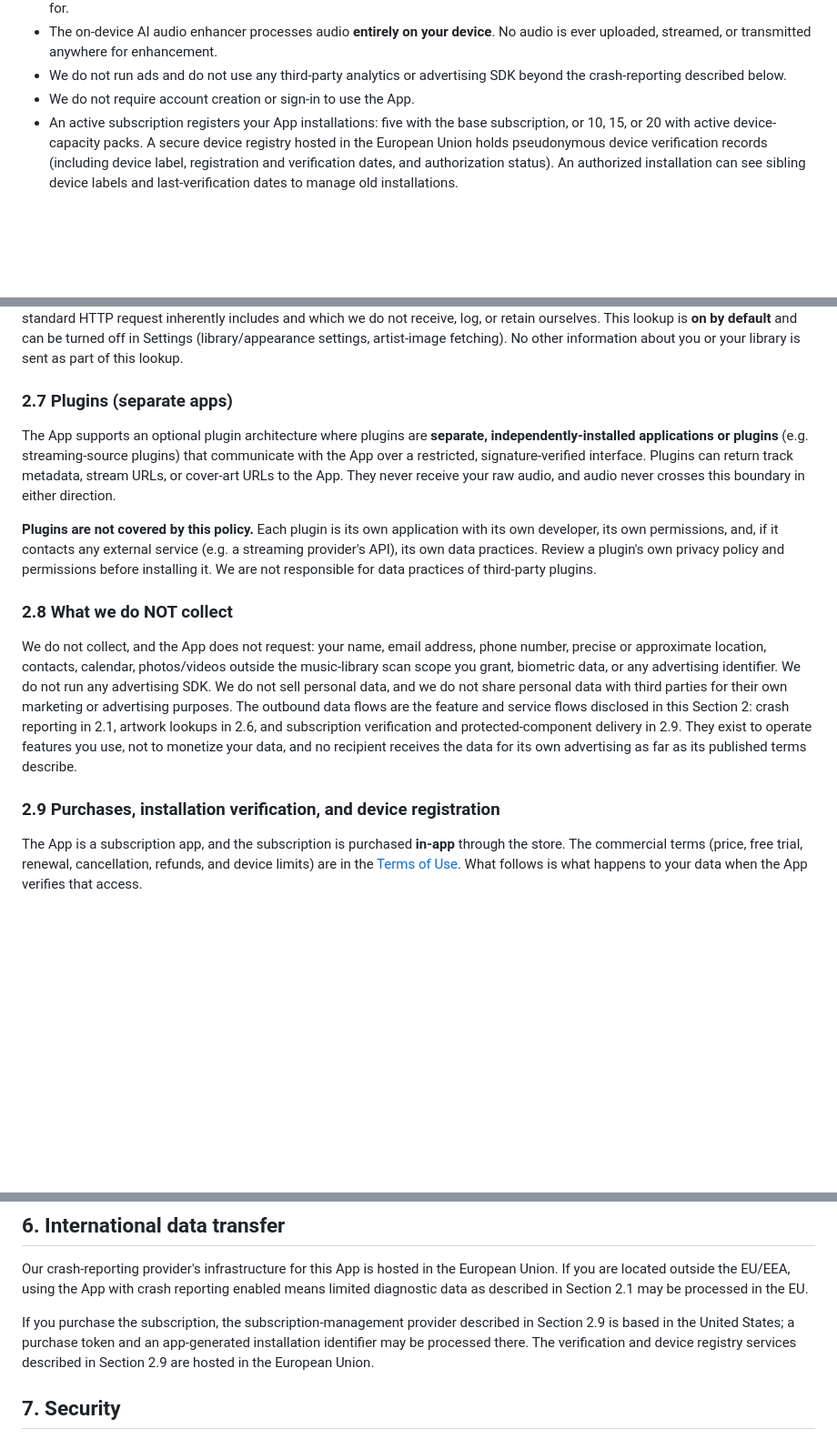
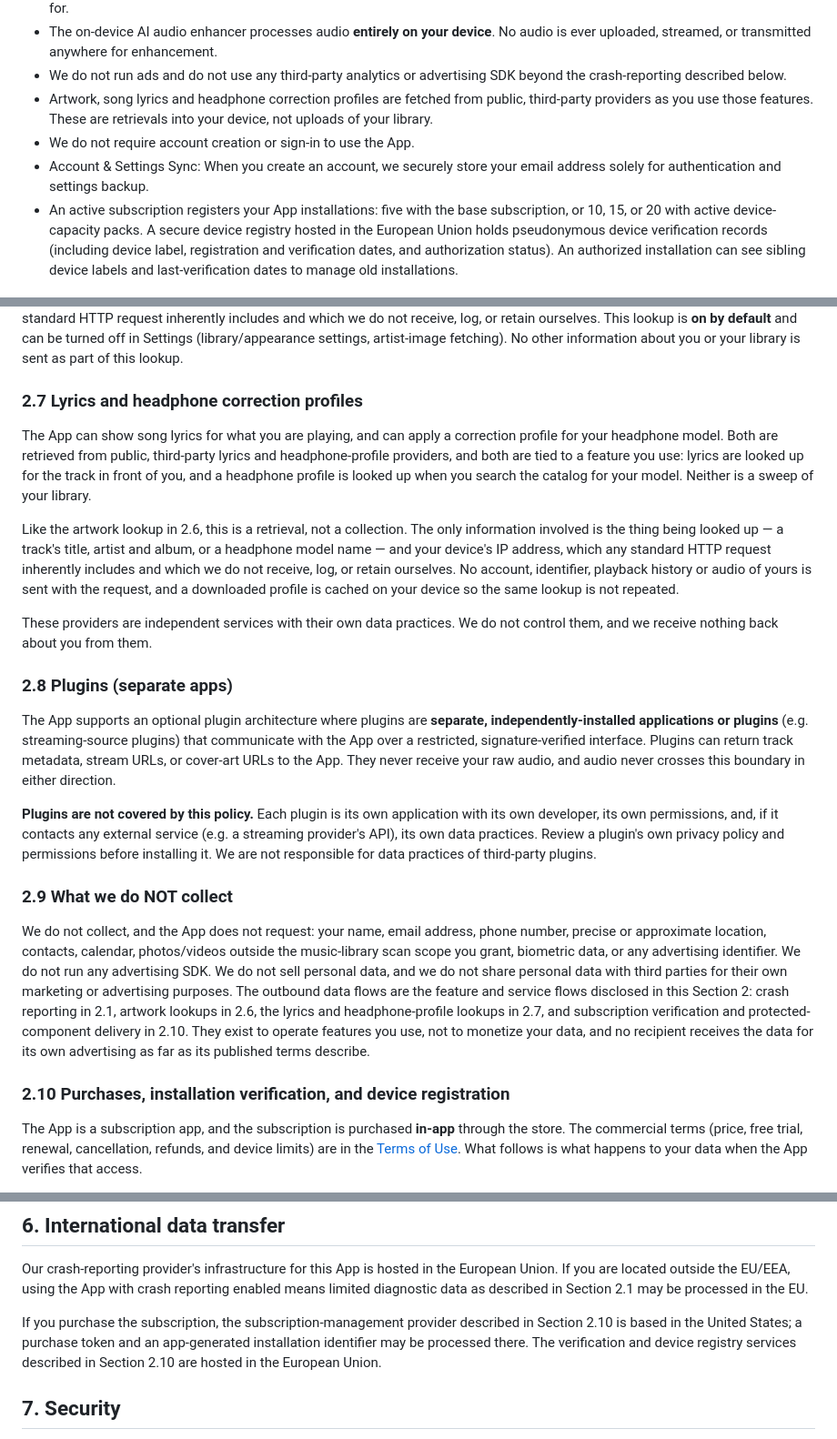
Before and after one commit to STUkh/bitperfect-player-website, a Markdown page: src/PRIVACY_POLICY.md, 3 parts joined by grey strips. Shown at 91% size. Drawn GitHub-style; blank space fills up the shorter version.

Commit message:
docs(legal): update privacy policy and terms for account sync

```diff
--- a/src/PRIVACY_POLICY.md
+++ b/src/PRIVACY_POLICY.md
@@ -28,7 +28,11 @@ Contact: support@bit-perfect.com
   enhancement.
 - We do not run ads and do not use any third-party analytics or advertising
   SDK beyond the crash-reporting described below.
+- Artwork, song lyrics and headphone correction profiles are fetched from
+  public, third-party providers as you use those features. These are
+  retrievals into your device, not uploads of your library.
 - We do not require account creation or sign-in to use the App.
+- Account & Settings Sync: When you create an account, we securely store your email address solely for authentication and settings backup.
 - An active subscription registers your App installations: five with the base
   subscription, or 10, 15, or 20 with active device-capacity packs. A secure device
   registry hosted in the European Union holds pseudonymous device verification
@@ -147,7 +151,27 @@ default** and can be turned off in Settings (library/appearance settings,
 artist-image fetching). No other information about you or your library is
 sent as part of this lookup.
 
-### 2.7 Plugins (separate apps)
+### 2.7 Lyrics and headphone correction profiles
+
+The App can show song lyrics for what you are playing, and can apply a
+correction profile for your headphone model. Both are retrieved from public,
+third-party lyrics and headphone-profile providers, and both are tied to a
+feature you use: lyrics are looked up for the track in front of you, and a
+headphone profile is looked up when you search the catalog for your model.
+Neither is a sweep of your library.
+
+Like the artwork lookup in 2.6, this is a retrieval, not a collection. The
+only information involved is the thing being looked up — a track's title,
+artist and album, or a headphone model name — and your device's IP address,
+which any standard HTTP request inherently includes and which we do not
+receive, log, or retain ourselves. No account, identifier, playback history
+or audio of yours is sent with the request, and a downloaded profile is
+cached on your device so the same lookup is not repeated.
+
+These providers are independent services with their own data practices. We
+do not control them, and we receive nothing back about you from them.
+
+### 2.8 Plugins (separate apps)
 
 The App supports an optional plugin architecture where plugins are
 **separate, independently-installed applications or plugins** (e.g. streaming-source plugins)
@@ -163,7 +187,7 @@ data practices. Review a plugin's own privacy policy and permissions before
 installing it. We are not responsible for data practices of third-party
 plugins.
 
-### 2.8 What we do NOT collect
+### 2.9 What we do NOT collect
 
 We do not collect, and the App does not request: your name, email address,
 phone number, precise or approximate location, contacts, calendar,
@@ -172,12 +196,12 @@ data, or any advertising identifier. We do not run any advertising SDK. We
 do not sell personal data, and we do not share personal data with third
 parties for their own marketing or advertising purposes. The outbound data
 flows are the feature and service flows disclosed in this Section 2: crash reporting
-in 2.1, artwork lookups in 2.6, and subscription verification and protected-component
-delivery in 2.9. They exist to operate features you use, not to monetize your data,
+in 2.1, artwork lookups in 2.6, the lyrics and headphone-profile lookups in 2.7, and
+subscription verification and protected-component delivery in 2.10. They exist to operate features you use, not to monetize your data,
 and no recipient receives the data for its own advertising as far as its published
 terms describe.
 
-### 2.9 Purchases, installation verification, and device registration
+### 2.10 Purchases, installation verification, and device registration
 
 The App is a subscription app, and the subscription is purchased **in-app** through the
 store. The commercial terms (price, free trial, renewal, cancellation, refunds, and
@@ -274,9 +302,9 @@ crash reporting enabled means limited diagnostic data as described in
 Section 2.1 may be processed in the EU.
 
 If you purchase the subscription, the subscription-management provider described in
-Section 2.9 is based in the United States; a purchase token and an app-generated
+Section 2.10 is based in the United States; a purchase token and an app-generated
 installation identifier may be processed there. The verification and device registry
-services described in Section 2.9 are hosted in the European Union.
+services described in Section 2.10 are hosted in the European Union.
 
 ## 7. Security
 
```
Also changed, not shown: other parts of src/PRIVACY_POLICY.md (+6 -2 lines), CONTENT.md (+11 -8 lines), src/TERMS_OF_USE.md (+9 -10 lines).
